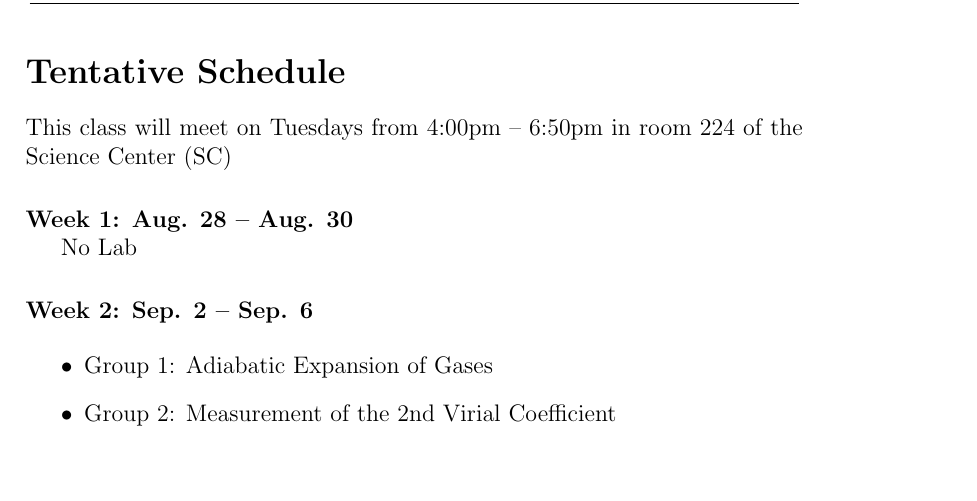
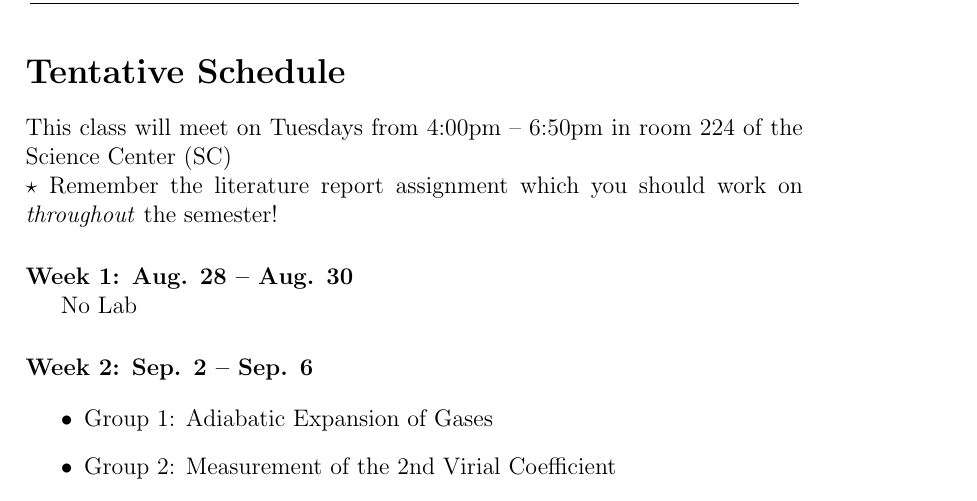
Before and after one commit to RowleyLab/3615, a LaTeX document (Syllabus/Chem_3615_Schedule.tex): part of page 1 of 3, cut so that both start at the same text, the shorter picture padded with empty space. Compiled offline with pdfLaTeX; a LaTeX package or settings file that is missing is left out.

Commit message:
Add the literature report assignment into the syllabus

```diff
--- a/Syllabus/Chem_3615_Schedule.tex
+++ b/Syllabus/Chem_3615_Schedule.tex
@@ -24,6 +24,9 @@
 
 \section*{Tentative Schedule}
 This class will meet on Tuesdays from 4:00pm -- 6:50pm in room 224 of the Science Center (SC)
+
+\noindent
+$\star$ Remember the literature report assignment which you should work on \emph{throughout} the semester!
 
 \paragraph{Week 1: Aug. 28 -- Aug. 30}~
 
```
Also changed, not shown: Syllabus/Chem_3615_Syllabus.tex (+3 -0 lines), Syllabus/Chem_3615_Schedule.pdf, Syllabus/Chem_3615_Syllabus.pdf, 6 other files.
